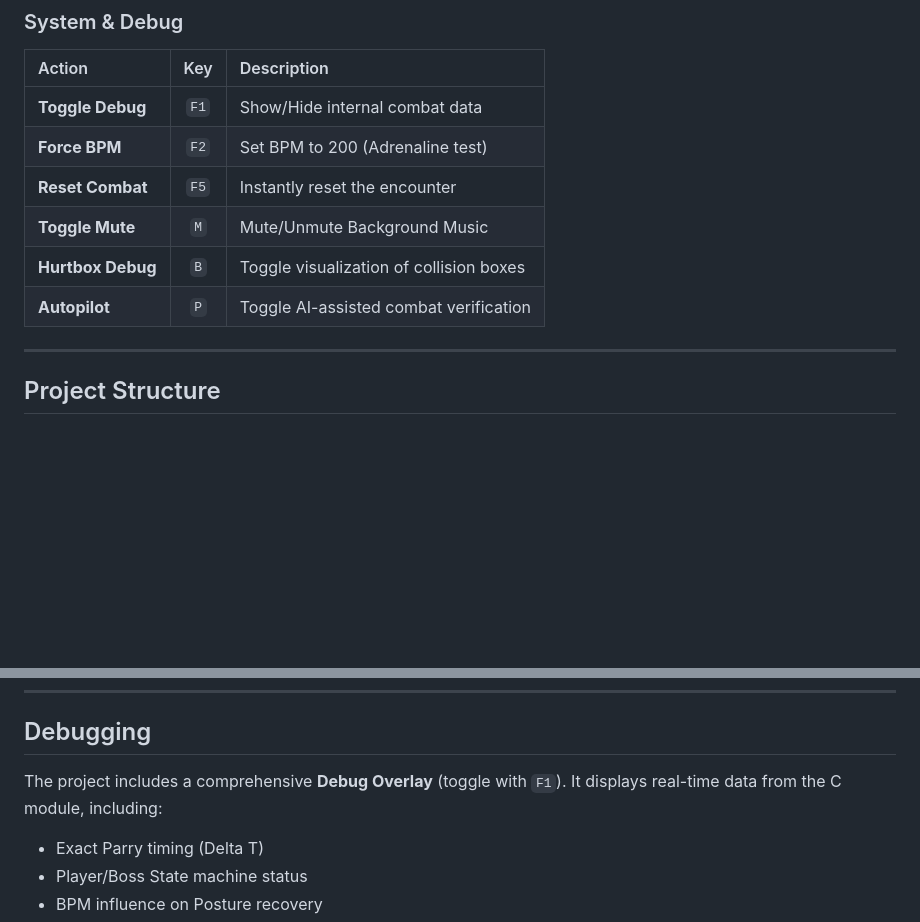
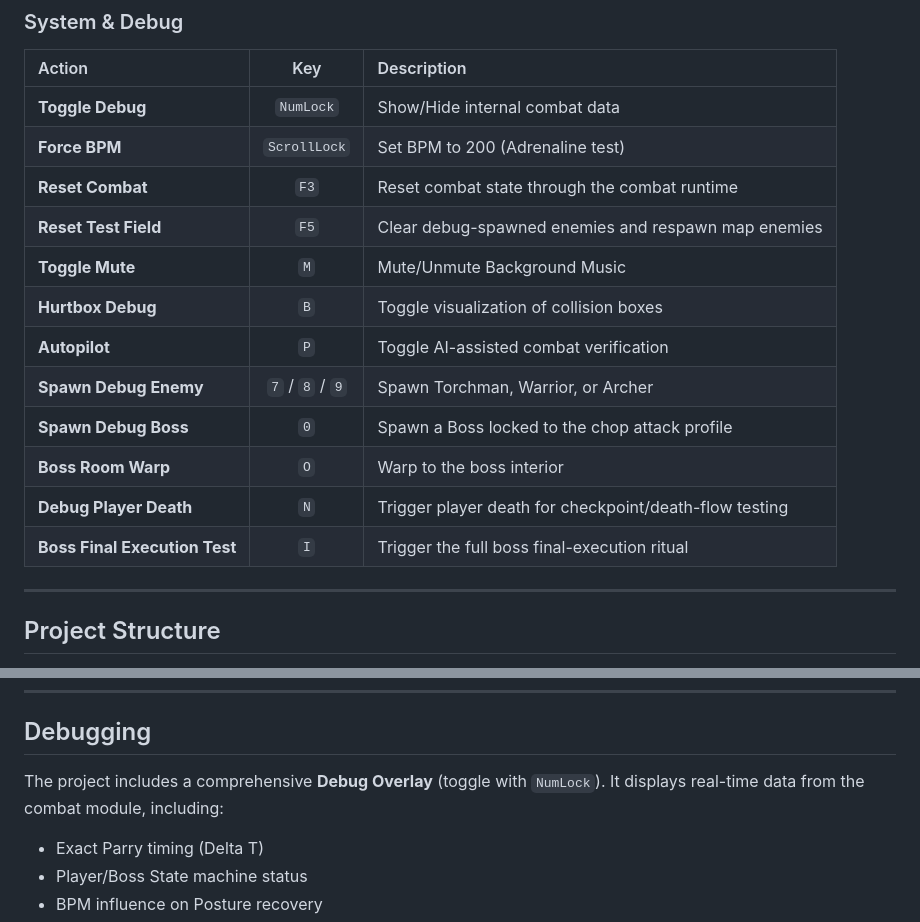
Before and after one commit to leo5358/computer_programming2_final, a Markdown page: README.md, 2 parts joined by grey strips. GitHub-like rendering; blank space fills up the shorter version.

Commit message:
adjust README.md

```diff
--- a/README.md
+++ b/README.md
@@ -94,12 +94,18 @@ libxrandr-dev libxi-dev libgl-dev libasound2-dev libpulse-dev
 ### System & Debug
 | Action | Key | Description |
 | :--- | :---: | :--- |
-| **Toggle Debug** | `F1` | Show/Hide internal combat data |
-| **Force BPM** | `F2` | Set BPM to 200 (Adrenaline test) |
-| **Reset Combat** | `F5` | Instantly reset the encounter |
+| **Toggle Debug** | `NumLock` | Show/Hide internal combat data |
+| **Force BPM** | `ScrollLock` | Set BPM to 200 (Adrenaline test) |
+| **Reset Combat** | `F3` | Reset combat state through the combat runtime |
+| **Reset Test Field** | `F5` | Clear debug-spawned enemies and respawn map enemies |
 | **Toggle Mute** | `M` | Mute/Unmute Background Music |
 | **Hurtbox Debug** | `B` | Toggle visualization of collision boxes |
 | **Autopilot** | `P` | Toggle AI-assisted combat verification |
+| **Spawn Debug Enemy** | `7` / `8` / `9` | Spawn Torchman, Warrior, or Archer |
+| **Spawn Debug Boss** | `0` | Spawn a Boss locked to the chop attack profile |
+| **Boss Room Warp** | `O` | Warp to the boss interior |
+| **Debug Player Death** | `N` | Trigger player death for checkpoint/death-flow testing |
+| **Boss Final Execution Test** | `I` | Trigger the full boss final-execution ritual |
 
 ---
 
@@ -116,7 +122,7 @@ libxrandr-dev libxi-dev libgl-dev libasound2-dev libpulse-dev
 
 ## Debugging
 
-The project includes a comprehensive **Debug Overlay** (toggle with `F1`). It displays real-time data from the C module, including:
+The project includes a comprehensive **Debug Overlay** (toggle with `NumLock`). It displays real-time data from the combat module, including:
 - Exact Parry timing (Delta T)
 - Player/Boss State machine status
 - BPM influence on Posture recovery
```
